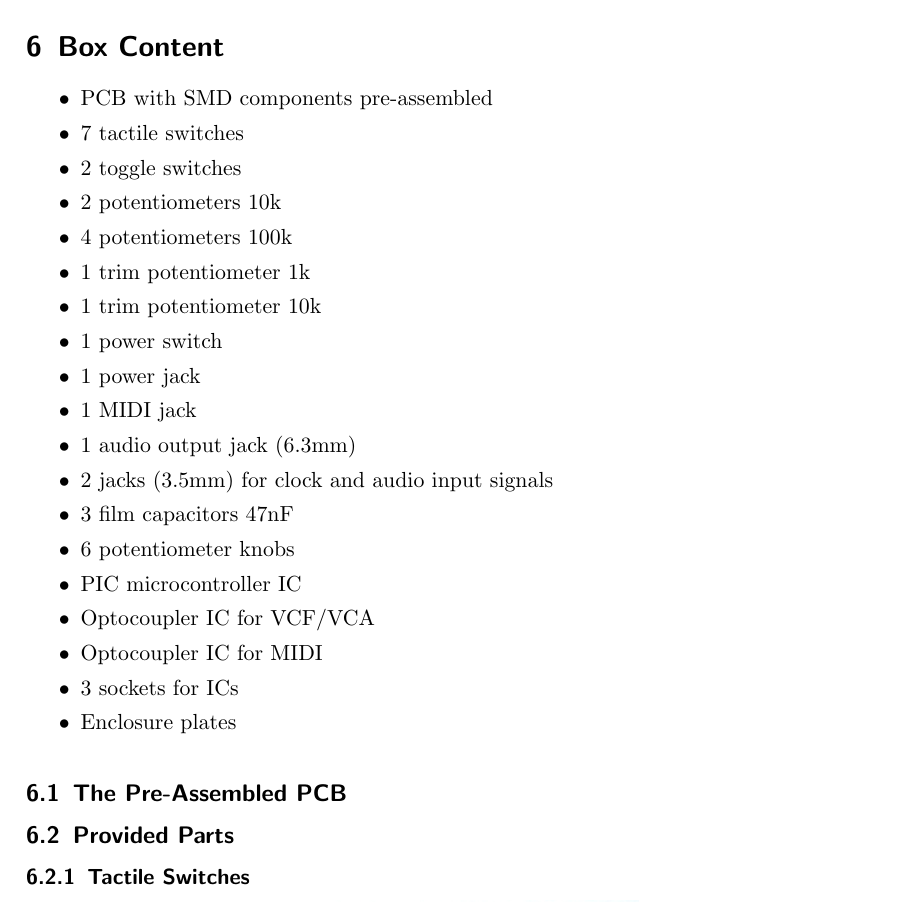
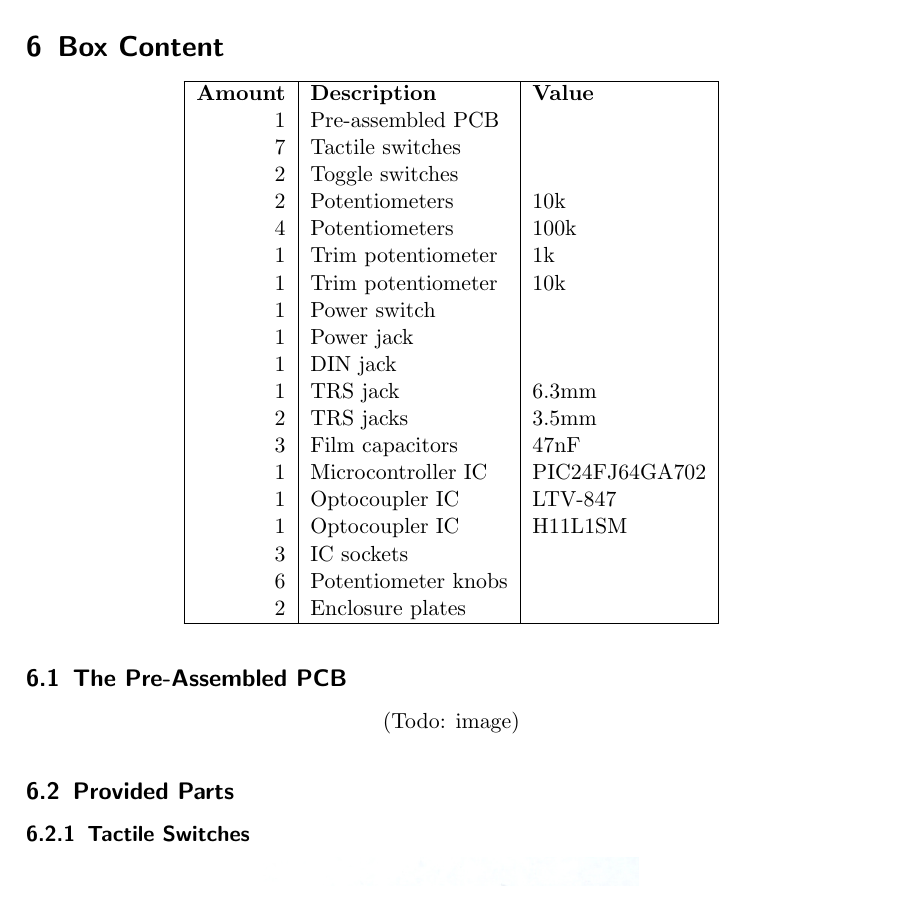
Before and after one commit to Marzac/zekit, a LaTeX document (Instructions/zekit-guide-en.tex): part of page 7 of 23 before the commit and part of page 7 of 22 after it, cut so that both start at the same text. Compiled offline with pdfLaTeX.

Commit message:
Guide: box content table

```diff
--- a/Instructions/zekit-guide-en.tex
+++ b/Instructions/zekit-guide-en.tex
@@ -204,29 +204,38 @@ Human hearing is \textbf{very sensitive} and can be damaged quickly. So watch ou
 
 \section{Box Content}
 
-\begin{itemize}
-    \item PCB with SMD components pre-assembled
-    \item 7 tactile switches
-    \item 2 toggle switches
-    \item 2 potentiometers 10k
-    \item 4 potentiometers 100k
-    \item 1 trim potentiometer 1k
-    \item 1 trim potentiometer 10k
-    \item 1 power switch
-    \item 1 power jack
-    \item 1 MIDI jack
-    \item 1 audio output jack (6.3mm)
-    \item 2 jacks (3.5mm) for clock and audio input signals
-    \item 3 film capacitors 47nF
-    \item 6 potentiometer knobs
-    \item PIC microcontroller IC
-    \item Optocoupler IC for VCF/VCA
-    \item Optocoupler IC for MIDI
-    \item 3 sockets for ICs
-    \item Enclosure plates
-\end{itemize}
+\begin{center}
+    \begin{tabular}{|r|l|l|}
+        \hline
+        \textbf{Amount} & \textbf{Description} & \textbf{Value} \\
+        1               & Pre-assembled PCB    &                \\
+        7               & Tactile switches     &                \\
+        2               & Toggle switches      &                \\
+        2               & Potentiometers       & 10k            \\
+        4               & Potentiometers       & 100k           \\
+        1               & Trim potentiometer   & 1k             \\
+        1               & Trim potentiometer   & 10k            \\
+        1               & Power switch         &                \\
+        1               & Power jack           &                \\
+        1               & DIN jack             &                \\
+        1               & TRS jack             & 6.3mm          \\
+        2               & TRS jacks            & 3.5mm          \\
+        3               & Film capacitors      & 47nF           \\
+        1               & Microcontroller IC   & PIC24FJ64GA702 \\
+        1               & Optocoupler IC       & LTV-847        \\
+        1               & Optocoupler IC       & H11L1SM        \\
+        3               & IC sockets           &                \\
+        6               & Potentiometer knobs  &                \\
+        2               & Enclosure plates     &                \\
+        \hline
+    \end{tabular}
+\end{center}
 
 \subsection{The Pre-Assembled PCB}
+
+\begin{center}
+    (Todo: image)
+\end{center}
 
 \subsection{Provided Parts}
 
```
